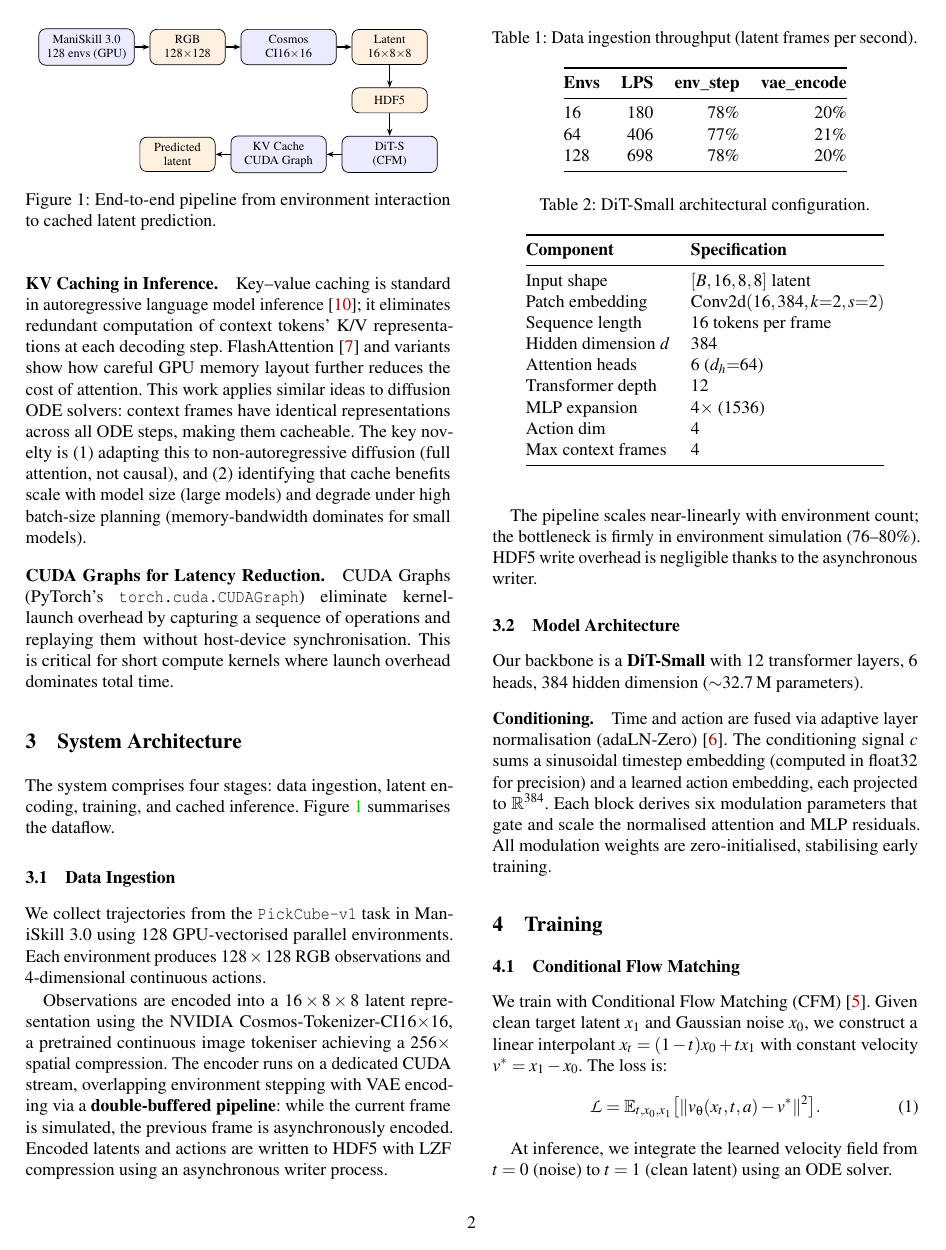
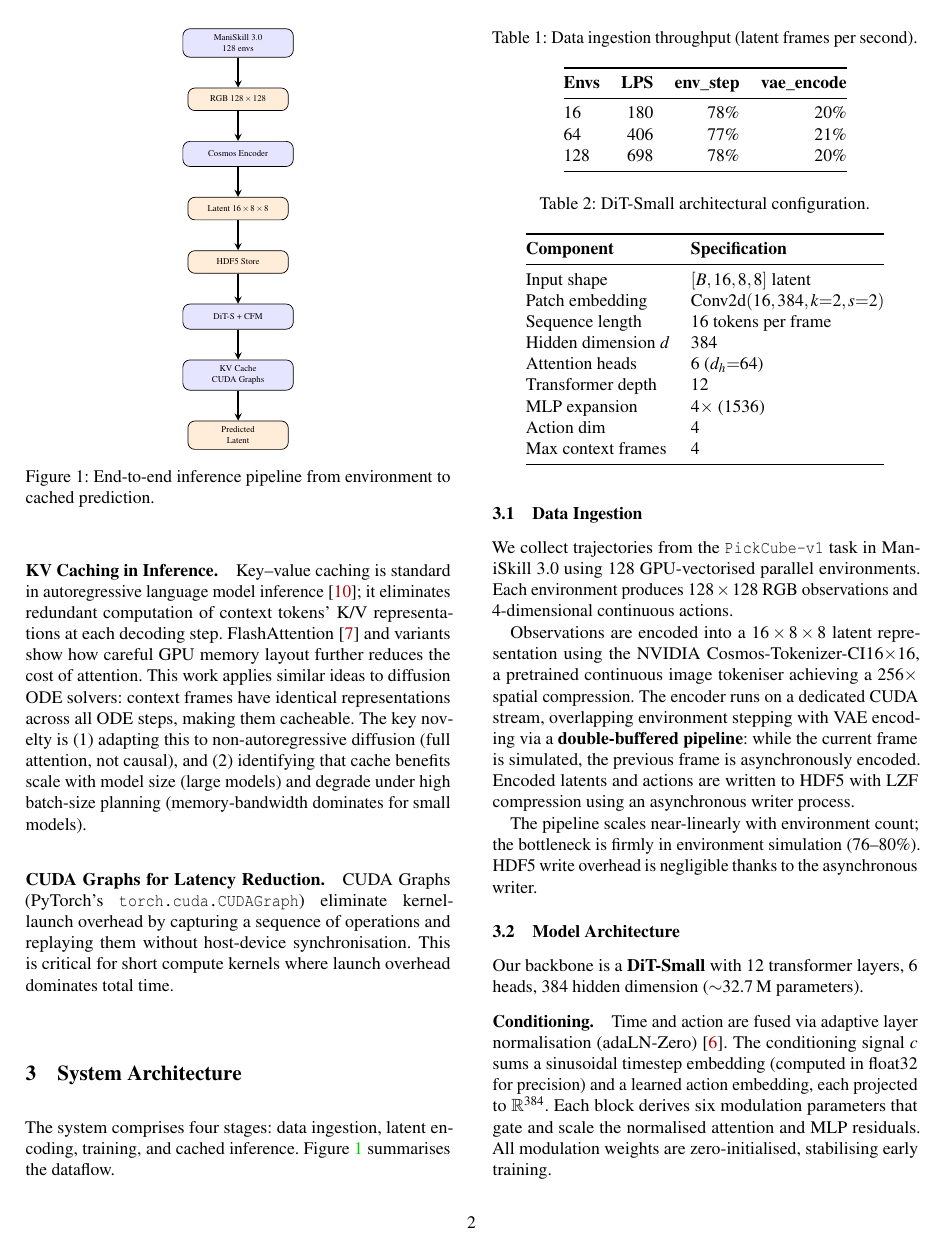
Before and after one commit to LoganChu/Diffusion-Transformers, a LaTeX paper (report.tex): page 2 of 5. Compiled offline with pdfLaTeX; a LaTeX package or settings file that is missing is left out.

```diff
--- a/report.tex
+++ b/report.tex
@@ -131,34 +131,33 @@
 \begin{figure}[t]
 \centering
 \begin{tikzpicture}[
-    node distance=0.45cm and 0.3cm,
-    block/.style={draw, rounded corners, minimum width=1.9cm,
-                  minimum height=0.6cm, font=\scriptsize,
-                  fill=blue!8, align=center},
-    data/.style={draw, rounded corners, minimum width=1.5cm,
-                 minimum height=0.5cm, font=\scriptsize,
-                 fill=orange!12, align=center},
-    arr/.style={-{Stealth[length=4pt]}, thick}
+    node distance=0.6cm,
+    block/.style={draw, rounded corners, minimum width=2.2cm,
+                  minimum height=0.5cm, font=\tiny,
+                  fill=blue!10, align=center},
+    data/.style={draw, rounded corners, minimum width=2.0cm,
+                 minimum height=0.45cm, font=\tiny,
+                 fill=orange!15, align=center},
+    arr/.style={->, thick, >= stealth}
 ]
-  \node[block] (env) {ManiSkill 3.0\\128 envs (GPU)};
-  \node[data,  right=of env] (rgb) {RGB\\$128{\times}128$};
-  \node[block, right=of rgb] (vae) {Cosmos\\CI16$\times$16};
-  \node[data,  right=of vae] (lat) {Latent\\$16{\times}8{\times}8$};
-  \node[data,  below=of lat] (h5) {HDF5};
-  \node[block, below=of h5]  (dit) {DiT-S\\(CFM)};
-  \node[block, left=of dit]  (cache) {KV Cache\\CUDA Graph};
-  \node[data,  left=of cache](pred) {Predicted\\latent};
+  \node[block] (env) {ManiSkill 3.0\\128 envs};
+  \node[data, below=of env] (rgb) {RGB $128 \times 128$};
+  \node[block, below=of rgb] (vae) {Cosmos Encoder};
+  \node[data, below=of vae] (lat) {Latent $16 \times 8 \times 8$};
+  \node[data, below=of lat] (h5) {HDF5 Store};
+  \node[block, below=of h5] (dit) {DiT-S + CFM};
+  \node[block, below=of dit] (cache) {KV Cache\\CUDA Graphs};
+  \node[data, below=of cache] (out) {Predicted\\Latent};
 
   \draw[arr] (env) -- (rgb);
   \draw[arr] (rgb) -- (vae);
   \draw[arr] (vae) -- (lat);
   \draw[arr] (lat) -- (h5);
-  \draw[arr] (h5)  -- (dit);
+  \draw[arr] (h5) -- (dit);
   \draw[arr] (dit) -- (cache);
-  \draw[arr] (cache) -- (pred);
+  \draw[arr] (cache) -- (out);
 \end{tikzpicture}
-\caption{End-to-end pipeline from environment interaction to
-cached latent prediction.}
+\caption{End-to-end inference pipeline from environment to cached prediction.}
 \label{fig:pipeline}
 \end{figure}
 
```
Also changed, not shown: 3 other files.
